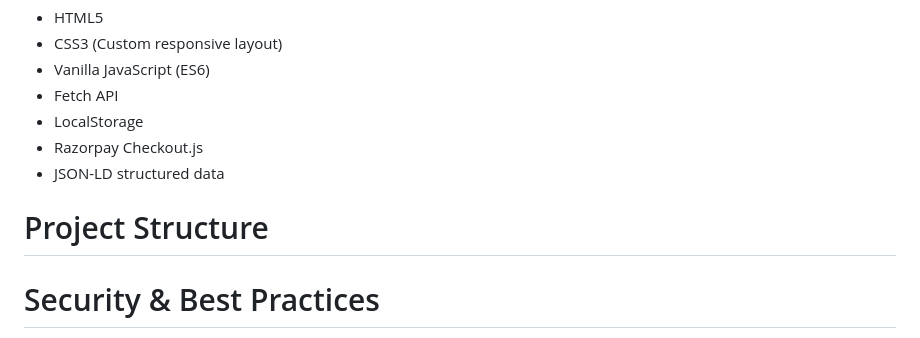
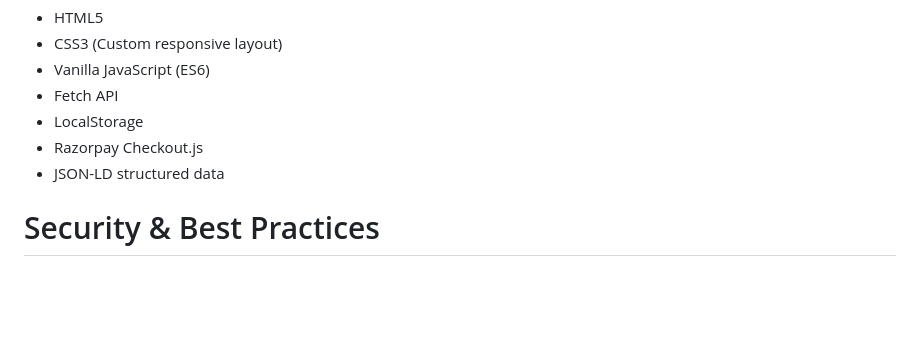
Before and after one commit to kevinhayrle/anisboutique, a Markdown page: README.md, the part around the change. Rendered like a GitHub page; blank space fills up the shorter version.

Commit message:
Remove Project Structure section from README
Removed 'Project Structure' section from README.

```diff
--- a/README.md
+++ b/README.md
@@ -86,8 +86,6 @@ This is the frontend repository for *Anis Boutique*, a premium fashion and fabri
 - Razorpay Checkout.js
 - JSON-LD structured data
 
-# Project Structure
-
 # Security & Best Practices
 
 - No sensitive data stored on frontend
```
